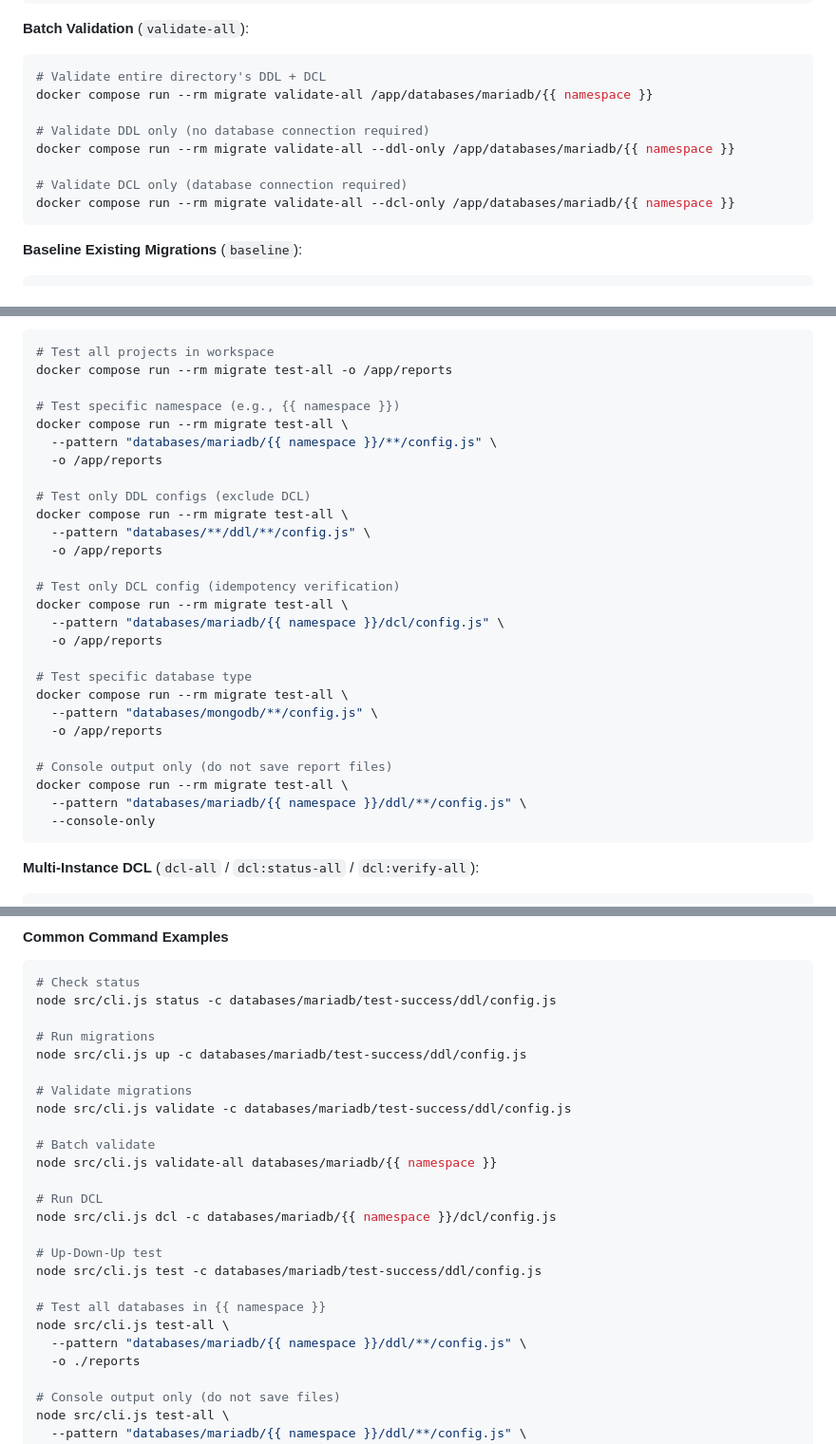
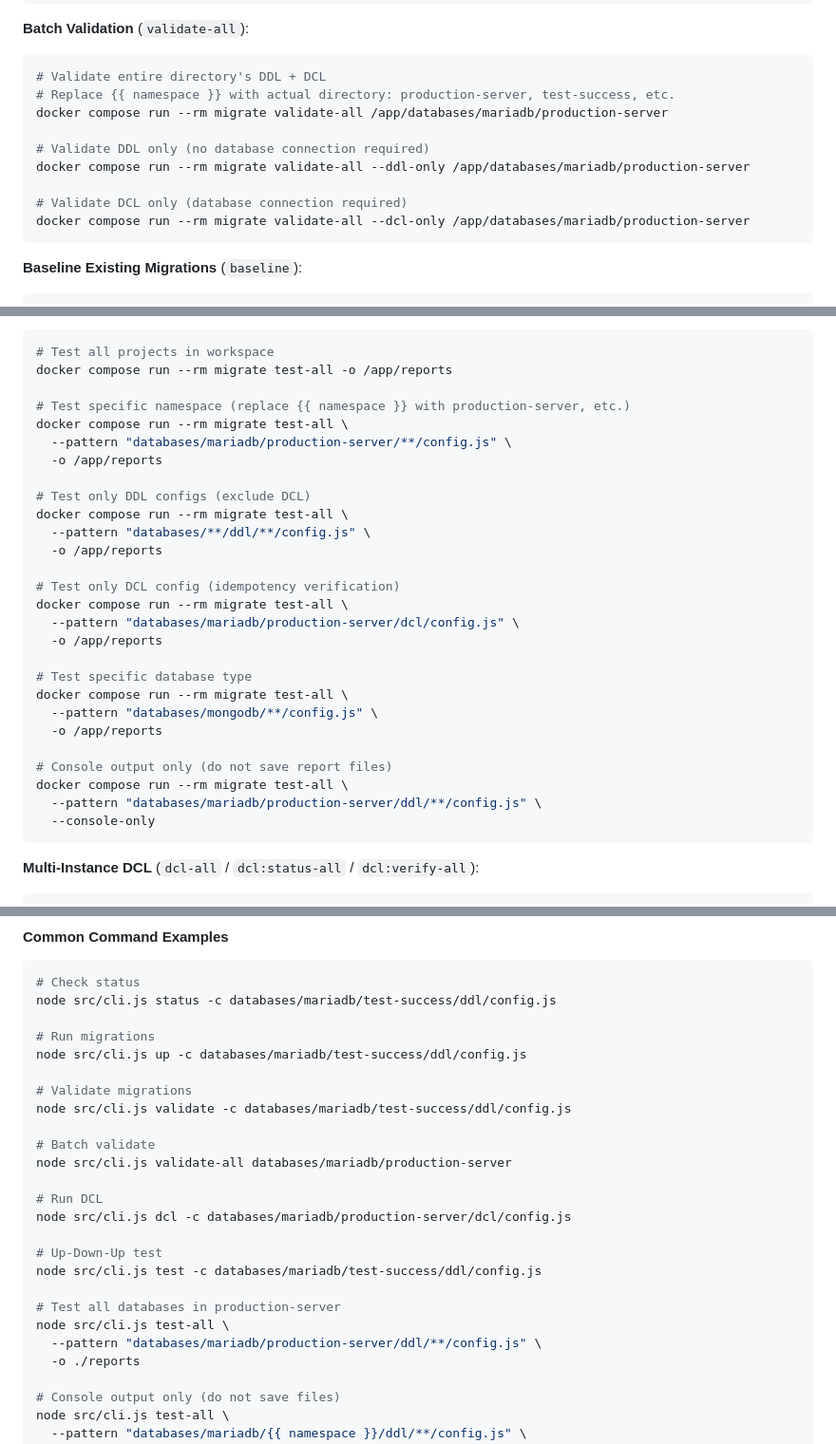
Before and after one commit to i7ppBeer/db-migrate, a Markdown page: README.md, 3 parts joined by grey strips. Shown at 95% size. GitHub-like rendering.

````diff
--- a/README.md
+++ b/README.md
@@ -243,13 +248,14 @@ docker compose run --rm migrate validate --allow TRUNCATE_TABLE,DROP_INDEX -c /a
 **Batch Validation** (`validate-all`):
 ```bash
 # Validate entire directory's DDL + DCL
-docker compose run --rm migrate validate-all /app/databases/mariadb/{{ namespace }}
+# Replace {{ namespace }} with actual directory: production-server, test-success, etc.
+docker compose run --rm migrate validate-all /app/databases/mariadb/production-server
 
 # Validate DDL only (no database connection required)
-docker compose run --rm migrate validate-all --ddl-only /app/databases/mariadb/{{ namespace }}
+docker compose run --rm migrate validate-all --ddl-only /app/databases/mariadb/production-server
 
 # Validate DCL only (database connection required)
-docker compose run --rm migrate validate-all --dcl-only /app/databases/mariadb/{{ namespace }}
+docker compose run --rm migrate validate-all --dcl-only /app/databases/mariadb/production-server
 ```
 
 **Baseline Existing Migrations** (`baseline`):
@@ -332,9 +339,9 @@ The `test-all` command automatically handles DCL and DDL migrations differently:
 # Test all projects in workspace
 docker compose run --rm migrate test-all -o /app/reports
 
-# Test specific namespace (e.g., {{ namespace }})
+# Test specific namespace (replace {{ namespace }} with production-server, etc.)
 docker compose run --rm migrate test-all \
-  --pattern "databases/mariadb/{{ namespace }}/**/config.js" \
+  --pattern "databases/mariadb/production-server/**/config.js" \
   -o /app/reports
 
 # Test only DDL configs (exclude DCL)
@@ -344,7 +351,7 @@ docker compose run --rm migrate test-all \
 
 # Test only DCL config (idempotency verification)
 docker compose run --rm migrate test-all \
-  --pattern "databases/mariadb/{{ namespace }}/dcl/config.js" \
+  --pattern "databases/mariadb/production-server/dcl/config.js" \
   -o /app/reports
 
 # Test specific database type
@@ -354,7 +361,7 @@ docker compose run --rm migrate test-all \
 
 # Console output only (do not save report files)
 docker compose run --rm migrate test-all \
-  --pattern "databases/mariadb/{{ namespace }}/ddl/**/config.js" \
+  --pattern "databases/mariadb/production-server/ddl/**/config.js" \
   --console-only
 ```
 
@@ -401,17 +408,17 @@ node src/cli.js up -c databases/mariadb/test-success/ddl/config.js
 node src/cli.js validate -c databases/mariadb/test-success/ddl/config.js
 
 # Batch validate
-node src/cli.js validate-all databases/mariadb/{{ namespace }}
+node src/cli.js validate-all databases/mariadb/production-server
 
 # Run DCL
-node src/cli.js dcl -c databases/mariadb/{{ namespace }}/dcl/config.js
+node src/cli.js dcl -c databases/mariadb/production-server/dcl/config.js
 
 # Up-Down-Up test
 node src/cli.js test -c databases/mariadb/test-success/ddl/config.js
 
-# Test all databases in {{ namespace }}
+# Test all databases in production-server
 node src/cli.js test-all \
-  --pattern "databases/mariadb/{{ namespace }}/ddl/**/config.js" \
+  --pattern "databases/mariadb/production-server/ddl/**/config.js" \
   -o ./reports
 
 # Console output only (do not save files)
````
Also changed, not shown: other parts of README.md (+53 -44 lines).
